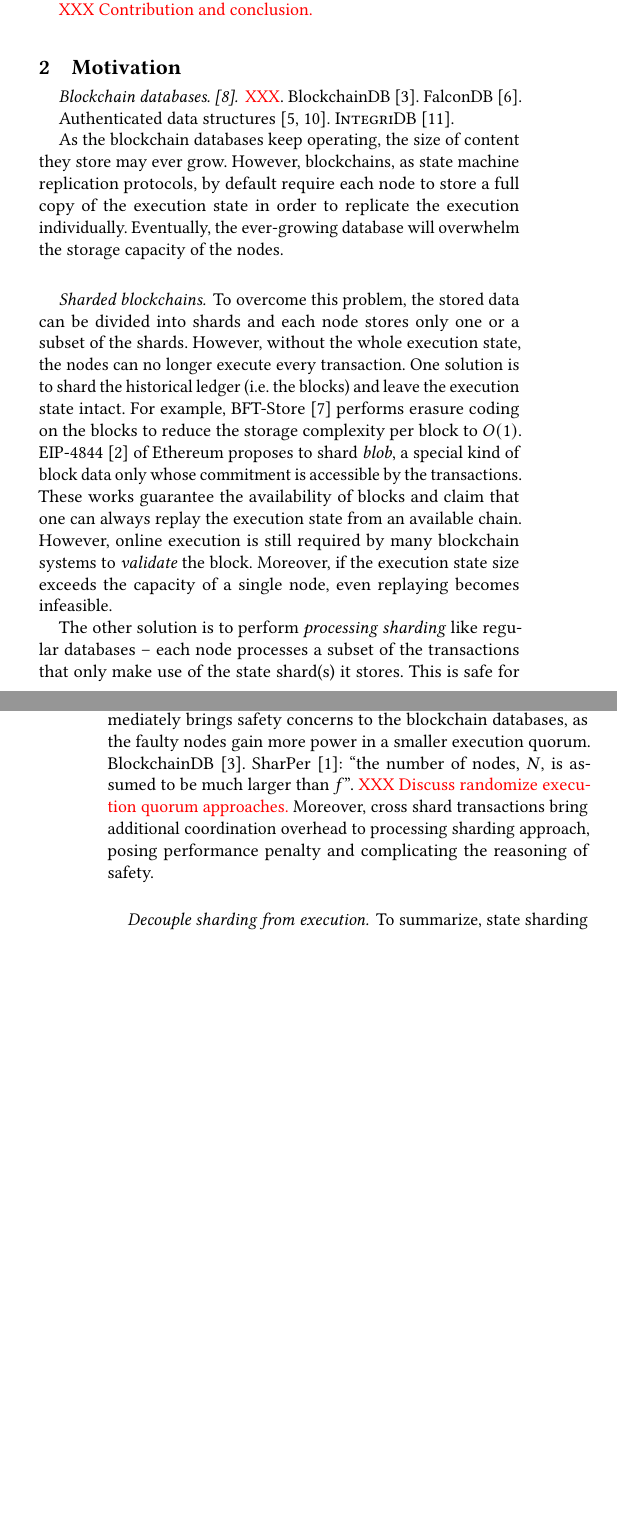
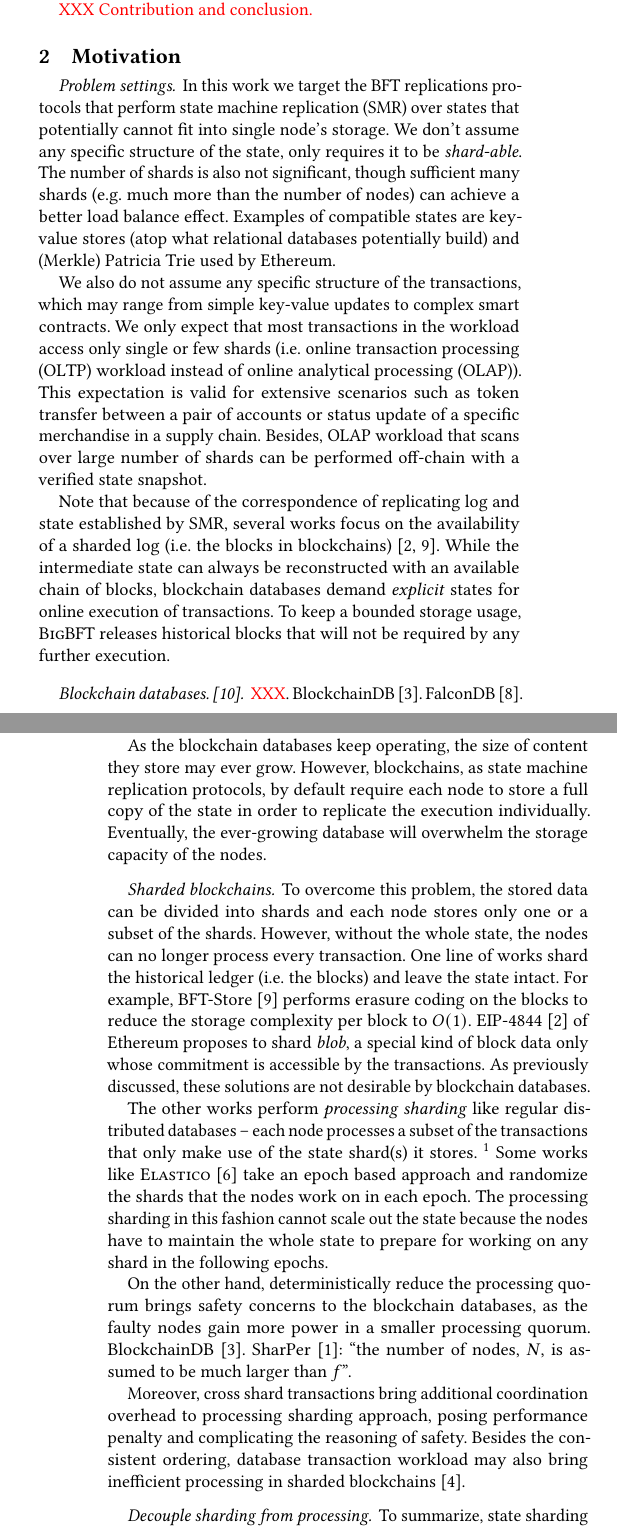
Before and after one commit to sgdxbc/bigbft-paper, a LaTeX document (paper.tex, which reads sections/background.tex): two parts of the columns of pages 1 and 2 of 4, joined at a grey line, cut so that both start at the same text, the shorter picture padded with empty space. Compiled offline with pdfLaTeX; a LaTeX package or settings file that is missing is left out.

Commit message:
bg: Update

```diff
--- a/sections/background.tex
+++ b/sections/background.tex
@@ -1,5 +1,20 @@
 \section{Motivation}
 \label{sec:bg}
+
+\paragraph{Problem settings.}
+In this work we target the BFT replications protocols that perform state machine replication (SMR) over states that potentially cannot fit into single node's storage.
+We don't assume any specific structure of the state, only requires it to be \emph{shard-able}.
+The number of shards is also not significant, though sufficient many shards (\eg much more than the number of nodes) can achieve a better load balance effect.
+Examples of compatible states are key-value stores (atop what relational databases potentially build) and (Merkle) Patricia Trie used by Ethereum.
+
+We also do not assume any specific structure of the transactions, which may range from simple key-value updates to complex smart contracts.
+We only expect that most transactions in the workload access only single or few shards (\ie online transaction processing (OLTP) workload instead of online analytical processing (OLAP)).
+This expectation is valid for extensive scenarios such as token transfer between a pair of accounts or status update of a specific merchandise in a supply chain.
+Besides, OLAP workload that scans over large number of shards can be performed off-chain with a verified state snapshot.
+
+Note that because of the correspondence of replicating log and state established by SMR, several works focus on the availability of a sharded log (\ie the blocks in blockchains)~\cite{qi2020bft,eip4844}.
+While the intermediate state can always be reconstructed with an available chain of blocks, blockchain databases demand \emph{explicit} states for online execution of transactions.
+To keep a bounded storage usage, \sys releases historical blocks that will not be required by any further execution.
 
 \paragraph{Blockchain databases.~\cite{ruan2021blockchains}.}
 \XXX.
@@ -7,35 +22,42 @@
 FalconDB~\cite{peng2020falcondb}.
 
 Authenticated data structures~\cite{martel2004general, tamassia2003authenticated}.
-\textsc{Integri}DB~\cite{zhang2015integridb}.
+\textsc{IntegriDB}~\cite{zhang2015integridb}.
+\textsc{GriDB}~\cite{hong2024gridb}
 
 As the blockchain databases keep operating, the size of content they store may ever grow.
-However, blockchains, as state machine replication protocols, by default require each node to store a full copy of the execution state in order to replicate the execution individually.
+However, blockchains, as state machine replication protocols, by default require each node to store a full copy of the state in order to replicate the execution individually.
 Eventually, the ever-growing database will overwhelm the storage capacity of the nodes.
 
 \paragraph{Sharded blockchains.}
 To overcome this problem, the stored data can be divided into shards and each node stores only one or a subset of the shards.
-However, without the whole execution state, the nodes can no longer execute every transaction.
-One solution is to shard the historical ledger (\ie the blocks) and leave the execution state intact.
+However, without the whole state, the nodes can no longer process every transaction.
+One line of works shard the historical ledger (\ie the blocks) and leave the state intact.
 For example, BFT-Store~\cite{qi2020bft} performs erasure coding on the blocks to reduce the storage complexity per block to $O(1)$.
 EIP-4844~\cite{eip4844} of Ethereum proposes to shard \emph{blob}, a special kind of block data only whose commitment is accessible by the transactions.
-These works guarantee the availability of blocks and claim that one can always replay the execution state from an available chain.
-However, online execution is still required by many blockchain systems to \emph{validate} the block.
-Moreover, if the execution state size exceeds the capacity of a single node, even replaying becomes infeasible.
+As previously discussed, these solutions are not desirable by blockchain databases.
 
-The other solution is to perform \emph{processing sharding} like regular databases -- each node processes a subset of the transactions that only make use of the state shard(s) it stores.
-This is safe for regular databases, however, reducing the execution quorum immediately brings safety concerns to the blockchain databases, as the faulty nodes gain more power in a smaller execution quorum.
+The other works perform \emph{processing sharding} like regular distributed databases -- each node processes a subset of the transactions that only make use of the state shard(s) it stores.
+\footnote{
+    In some works \emph{shard} (or node shard) refers to the group of nodes that work on certain state shard.
+    In this work shard always refers to state shard.
+}
+Some works like \textsc{Elastico}~\cite{luu2016secure} take an epoch based approach and randomize the shards that the nodes work on in each epoch.
+The processing sharding in this fashion cannot scale out the state because the nodes have to maintain the whole state to prepare for working on any shard in the following epochs.
+
+On the other hand, deterministically reduce the processing quorum brings safety concerns to the blockchain databases, as the faulty nodes gain more power in a smaller processing quorum.
 BlockchainDB~\cite{el2019blockchaindb}.
 SharPer~\cite{amiri2021sharper}: ``the number of nodes, $N$, is assumed to be much larger than $f$''.
-\xxx{Discuss randomize execution quorum approaches.}
+
 Moreover, cross shard transactions bring additional coordination overhead to processing sharding approach, posing performance penalty and complicating the reasoning of safety.
+Besides the consistent ordering, database transaction workload may also bring inefficient processing in sharded blockchains~\cite{hong2024gridb}.
 
 % Efficient reliable broadcast with erasure code\cite{cachin2005asynchronous}, used in HoneyBadger\cite{miller2016honey}.
 % Ceph~\cite{weil2006ceph}, HDFS~\cite{shvachko2010hadoop}, Azure~\cite{huang2012erasure}.
 % Morph~\cite{kim2024morph}.
 
-\paragraph{Decouple sharding from execution.}
-To summarize, state sharding is desired for scaling out blockchains like databases, while global execution is desired for solid security.
+\paragraph{Decouple sharding from processing.}
+To summarize, state sharding is desired for scaling out blockchains like databases, while global processing is desired for solid security.
 However, this design space is rarely exploited.
 Quote a survey of sharding replication systems from 2023~\cite{solat2023sharding}:
 \emph{To the best of our knowledge, actually there is no protocol that uses storage sharding without processing sharding.}
```
Also changed, not shown: paper.bib (+15 -0 lines), sections/introduction.tex (+8 -8 lines), sections/background.tex (4 more changed lines).
